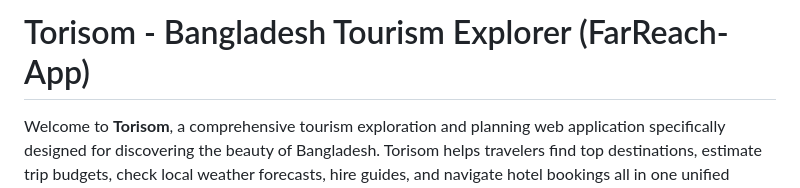
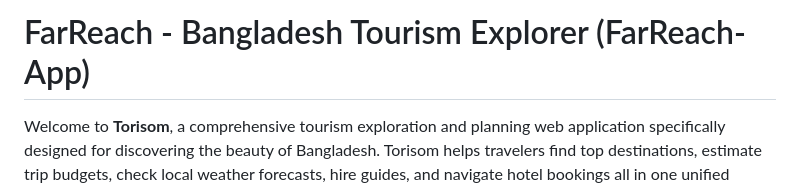
Before and after one commit to punam06/FarReach-App, a Markdown page: README.md, the part around the change. GitHub-like rendering.

Commit message:
update title of the project

```diff
--- a/README.md
+++ b/README.md
@@ -1,4 +1,4 @@
-# Torisom - Bangladesh Tourism Explorer (FarReach-App)
+# FarReach - Bangladesh Tourism Explorer (FarReach-App)
 
 Welcome to **Torisom**, a comprehensive tourism exploration and planning web application specifically designed for discovering the beauty of Bangladesh. Torisom helps travelers find top destinations, estimate trip budgets, check local weather forecasts, hire guides, and navigate hotel bookings all in one unified platform.
 
```
